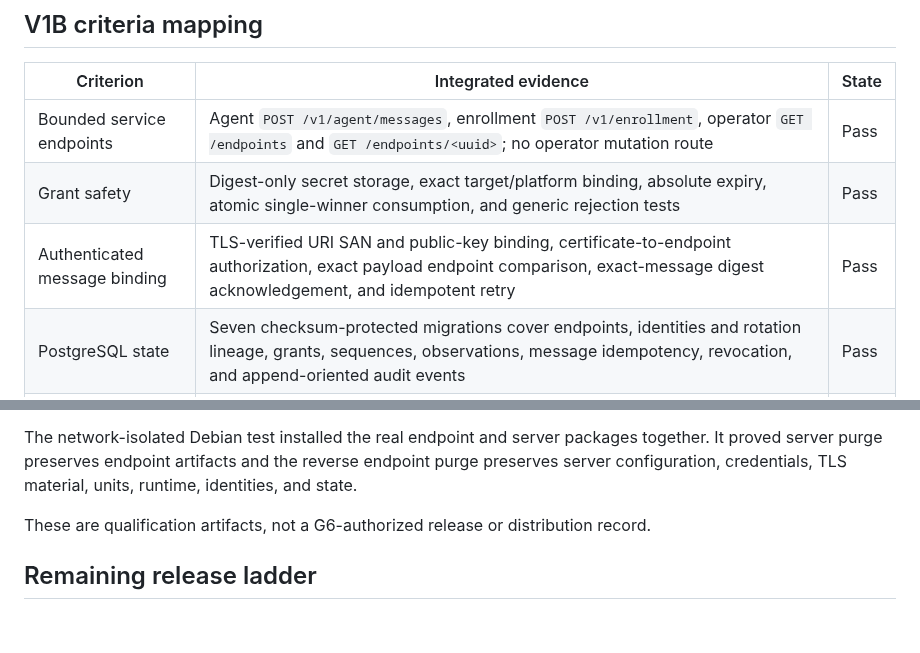
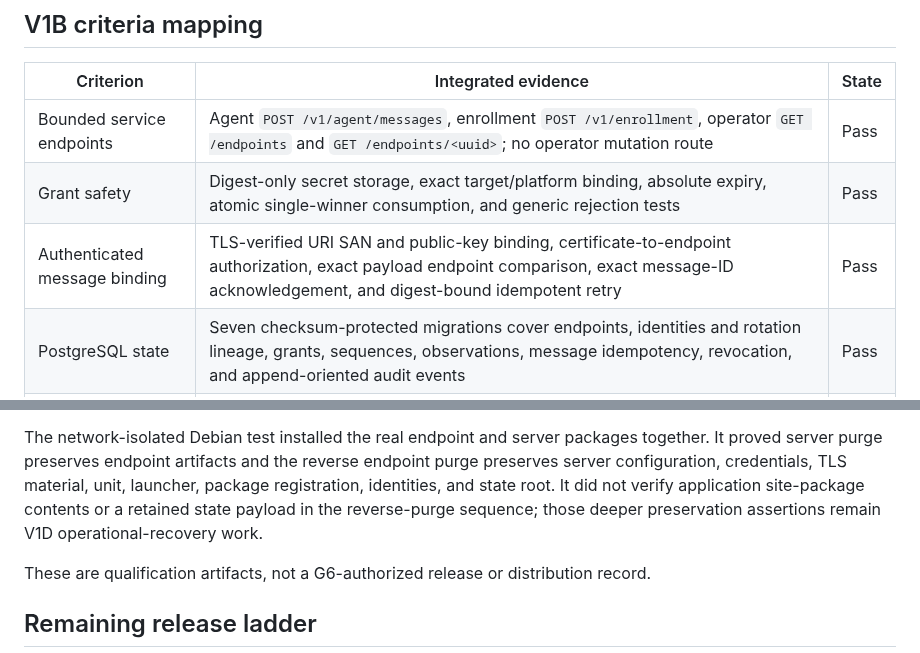
Before and after one commit to Beowxlf/northgate-rmm, a Markdown page: docs/audits/V1A_V1B_EXIT_AUDIT_2026-09-04.md, 2 parts joined by grey strips. Drawn GitHub-style; blank space fills up the shorter version.

Commit message:
Correct V1B evidence boundaries

```diff
--- a/docs/audits/V1A_V1B_EXIT_AUDIT_2026-09-04.md
+++ b/docs/audits/V1A_V1B_EXIT_AUDIT_2026-09-04.md
@@ -33,7 +33,7 @@ G2 or G6, or satisfy V1C through V1F.
 | ----------------------------- | ---------------------------------------------------------------------------------------------------------------------------------------------------------------------------------------------------------------------------------- | ----- |
 | Bounded service endpoints     | Agent `POST /v1/agent/messages`, enrollment `POST /v1/enrollment`, operator `GET /endpoints` and `GET /endpoints/<uuid>`; no operator mutation route                                                                               | Pass  |
 | Grant safety                  | Digest-only secret storage, exact target/platform binding, absolute expiry, atomic single-winner consumption, and generic rejection tests                                                                                          | Pass  |
-| Authenticated message binding | TLS-verified URI SAN and public-key binding, certificate-to-endpoint authorization, exact payload endpoint comparison, exact-message digest acknowledgement, and idempotent retry                                                  | Pass  |
+| Authenticated message binding | TLS-verified URI SAN and public-key binding, certificate-to-endpoint authorization, exact payload endpoint comparison, exact message-ID acknowledgement, and digest-bound idempotent retry                                         | Pass  |
 | PostgreSQL state              | Seven checksum-protected migrations cover endpoints, identities and rotation lineage, grants, sequences, observations, message idempotency, revocation, and append-oriented audit events                                           | Pass  |
 | Safe operator view            | External MFA-session revalidation on every request, pinned single-operator tuple, bounded keyset pages, receipt-time freshness, escaped list/detail output, and audited decisions                                                  | Pass  |
 | Fail-closed inputs            | Isolated tests cover malformed and oversized requests, ambiguous framing, replay and duplicate writers, expiry, unknown and revoked certificates, cross-endpoint binding, rate/admission limits, deadlines, and dependency failure | Pass  |
@@ -71,7 +71,10 @@ with networking disabled. Ephemeral evidence digests were:
 The network-isolated Debian test installed the real endpoint and server
 packages together. It proved server purge preserves endpoint artifacts and the
 reverse endpoint purge preserves server configuration, credentials, TLS
-material, units, runtime, identities, and state.
+material, unit, launcher, package registration, identities, and state root. It
+did not verify application site-package contents or a retained state payload in
+the reverse-purge sequence; those deeper preservation assertions remain V1D
+operational-recovery work.
 
 These are qualification artifacts, not a G6-authorized release or distribution
 record.
```
